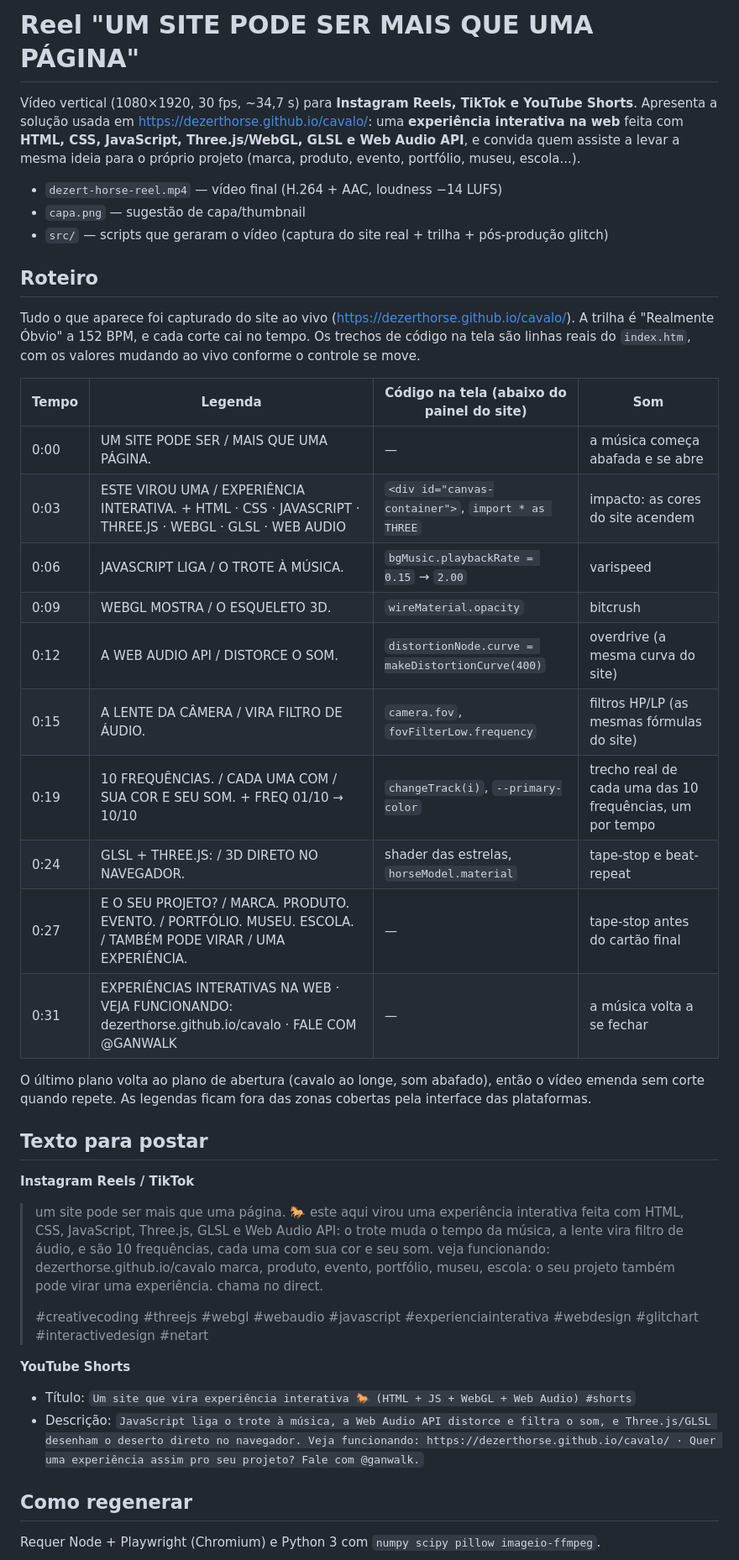
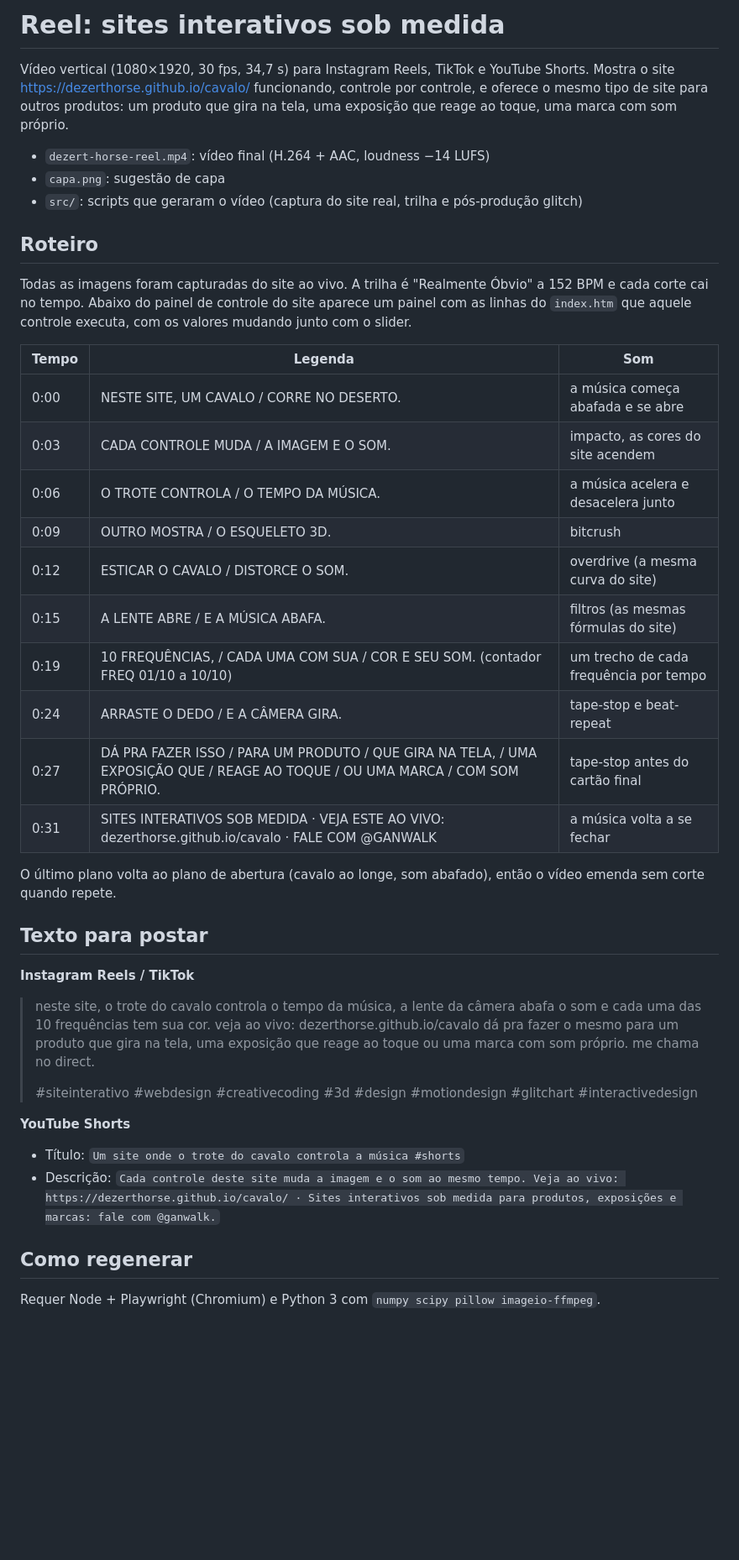
Before and after one commit to ganwalk/cavalo, a Markdown page: promo/README.md, the part around one of its changes. Shown at 84% size. Drawn GitHub-style; blank space fills up the shorter version.

Commit message:
Rewrite reel brief and posting copy without tech names or album framing
Co-Authored-By: Claude Opus 5.5 <noreply@anthropic.com>
Claude-Session: https://claude.ai/code/session_01Mgx6FUqye14PqDeQjHLuwt

```diff
--- a/promo/README.md
+++ b/promo/README.md
@@ -1,51 +1,48 @@
-# Reel "UM SITE PODE SER MAIS QUE UMA PÁGINA"
+# Reel: sites interativos sob medida
 
-Vídeo vertical (1080×1920, 30 fps, ~34,7 s) para **Instagram Reels, TikTok e YouTube Shorts**.
-Apresenta a solução usada em https://dezerthorse.github.io/cavalo/: uma **experiência interativa na web** feita com
-**HTML, CSS, JavaScript, Three.js/WebGL, GLSL e Web Audio API**, e convida quem assiste a levar a mesma ideia para o
-próprio projeto (marca, produto, evento, portfólio, museu, escola...).
+Vídeo vertical (1080×1920, 30 fps, 34,7 s) para Instagram Reels, TikTok e YouTube Shorts. Mostra o site
+https://dezerthorse.github.io/cavalo/ funcionando, controle por controle, e oferece o mesmo tipo de site para outros
+produtos: um produto que gira na tela, uma exposição que reage ao toque, uma marca com som próprio.
 
-- `dezert-horse-reel.mp4` — vídeo final (H.264 + AAC, loudness −14 LUFS)
-- `capa.png` — sugestão de capa/thumbnail
-- `src/` — scripts que geraram o vídeo (captura do site real + trilha + pós-produção glitch)
+- `dezert-horse-reel.mp4`: vídeo final (H.264 + AAC, loudness −14 LUFS)
+- `capa.png`: sugestão de capa
+- `src/`: scripts que geraram o vídeo (captura do site real, trilha e pós-produção glitch)
 
 ## Roteiro
 
-Tudo o que aparece foi capturado do site ao vivo (https://dezerthorse.github.io/cavalo/).
-A trilha é "Realmente Óbvio" a 152 BPM, e cada corte cai no tempo. Os trechos de código na tela são linhas reais
-do `index.htm`, com os valores mudando ao vivo conforme o controle se move.
+Todas as imagens foram capturadas do site ao vivo. A trilha é "Realmente Óbvio" a 152 BPM e cada corte cai no tempo.
+Abaixo do painel de controle do site aparece um painel com as linhas do `index.htm` que aquele controle executa, com os
+valores mudando junto com o slider.
 
-| Tempo | Legenda | Código na tela (abaixo do painel do site) | Som |
-|---|---|---|---|
-| 0:00 | UM SITE PODE SER / MAIS QUE UMA PÁGINA. | — | a música começa abafada e se abre |
-| 0:03 | ESTE VIROU UMA / EXPERIÊNCIA INTERATIVA. + HTML · CSS · JAVASCRIPT · THREE.JS · WEBGL · GLSL · WEB AUDIO | `<div id="canvas-container">`, `import * as THREE` | impacto: as cores do site acendem |
-| 0:06 | JAVASCRIPT LIGA / O TROTE À MÚSICA. | `bgMusic.playbackRate = 0.15` → `2.00` | varispeed |
-| 0:09 | WEBGL MOSTRA / O ESQUELETO 3D. | `wireMaterial.opacity` | bitcrush |
-| 0:12 | A WEB AUDIO API / DISTORCE O SOM. | `distortionNode.curve = makeDistortionCurve(400)` | overdrive (a mesma curva do site) |
-| 0:15 | A LENTE DA CÂMERA / VIRA FILTRO DE ÁUDIO. | `camera.fov`, `fovFilterLow.frequency` | filtros HP/LP (as mesmas fórmulas do site) |
-| 0:19 | 10 FREQUÊNCIAS. / CADA UMA COM / SUA COR E SEU SOM. + FREQ 01/10 → 10/10 | `changeTrack(i)`, `--primary-color` | trecho real de cada uma das 10 frequências, um por tempo |
-| 0:24 | GLSL + THREE.JS: / 3D DIRETO NO NAVEGADOR. | shader das estrelas, `horseModel.material` | tape-stop e beat-repeat |
-| 0:27 | E O SEU PROJETO? / MARCA. PRODUTO. EVENTO. / PORTFÓLIO. MUSEU. ESCOLA. / TAMBÉM PODE VIRAR / UMA EXPERIÊNCIA. | — | tape-stop antes do cartão final |
-| 0:31 | EXPERIÊNCIAS INTERATIVAS NA WEB · VEJA FUNCIONANDO: dezerthorse.github.io/cavalo · FALE COM @GANWALK | — | a música volta a se fechar |
+| Tempo | Legenda | Som |
+|---|---|---|
+| 0:00 | NESTE SITE, UM CAVALO / CORRE NO DESERTO. | a música começa abafada e se abre |
+| 0:03 | CADA CONTROLE MUDA / A IMAGEM E O SOM. | impacto, as cores do site acendem |
+| 0:06 | O TROTE CONTROLA / O TEMPO DA MÚSICA. | a música acelera e desacelera junto |
+| 0:09 | OUTRO MOSTRA / O ESQUELETO 3D. | bitcrush |
+| 0:12 | ESTICAR O CAVALO / DISTORCE O SOM. | overdrive (a mesma curva do site) |
+| 0:15 | A LENTE ABRE / E A MÚSICA ABAFA. | filtros (as mesmas fórmulas do site) |
+| 0:19 | 10 FREQUÊNCIAS, / CADA UMA COM SUA / COR E SEU SOM. (contador FREQ 01/10 a 10/10) | um trecho de cada frequência por tempo |
+| 0:24 | ARRASTE O DEDO / E A CÂMERA GIRA. | tape-stop e beat-repeat |
+| 0:27 | DÁ PRA FAZER ISSO / PARA UM PRODUTO / QUE GIRA NA TELA, / UMA EXPOSIÇÃO QUE / REAGE AO TOQUE / OU UMA MARCA / COM SOM PRÓPRIO. | tape-stop antes do cartão final |
+| 0:31 | SITES INTERATIVOS SOB MEDIDA · VEJA ESTE AO VIVO: dezerthorse.github.io/cavalo · FALE COM @GANWALK | a música volta a se fechar |
 
 O último plano volta ao plano de abertura (cavalo ao longe, som abafado), então o vídeo emenda sem corte quando repete.
-As legendas ficam fora das zonas cobertas pela interface das plataformas.
 
 ## Texto para postar
 
 **Instagram Reels / TikTok**
 
-> um site pode ser mais que uma página. 🐎
-> este aqui virou uma experiência interativa feita com HTML, CSS, JavaScript, Three.js, GLSL e Web Audio API: o trote muda o tempo da música, a lente vira filtro de áudio, e são 10 frequências, cada uma com sua cor e seu som.
-> veja funcionando: dezerthorse.github.io/cavalo
-> marca, produto, evento, portfólio, museu, escola: o seu projeto também pode virar uma experiência. chama no direct.
+> neste site, o trote do cavalo controla o tempo da música, a lente da câmera abafa o som e cada uma das 10 frequências tem sua cor.
+> veja ao vivo: dezerthorse.github.io/cavalo
+> dá pra fazer o mesmo para um produto que gira na tela, uma exposição que reage ao toque ou uma marca com som próprio. me chama no direct.
 >
-> #creativecoding #threejs #webgl #webaudio #javascript #experienciainterativa #webdesign #glitchart #interactivedesign #netart
+> #siteinterativo #webdesign #creativecoding #3d #design #motiondesign #glitchart #interactivedesign
 
 **YouTube Shorts**
 
-- Título: `Um site que vira experiência interativa 🐎 (HTML + JS + WebGL + Web Audio) #shorts`
-- Descrição: `JavaScript liga o trote à música, a Web Audio API distorce e filtra o som, e Three.js/GLSL desenham o deserto direto no navegador. Veja funcionando: https://dezerthorse.github.io/cavalo/ · Quer uma experiência assim pro seu projeto? Fale com @ganwalk.`
+- Título: `Um site onde o trote do cavalo controla a música #shorts`
+- Descrição: `Cada controle deste site muda a imagem e o som ao mesmo tempo. Veja ao vivo: https://dezerthorse.github.io/cavalo/ · Sites interativos sob medida para produtos, exposições e marcas: fale com @ganwalk.`
 
 ## Como regenerar
 
```
Also changed, not shown: other parts of promo/README.md (+4 -4 lines).
